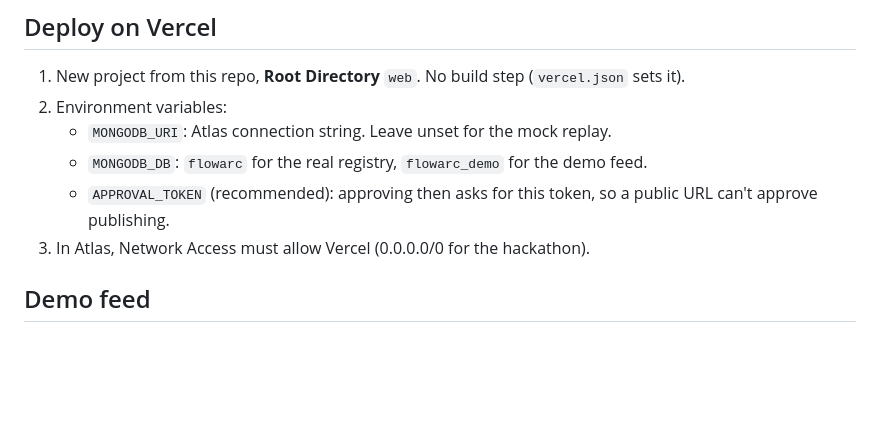
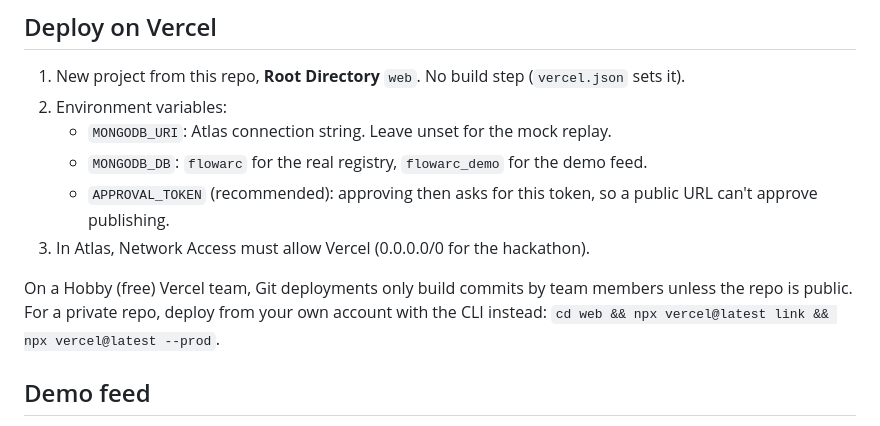
Before and after one commit to Hrrsmjd/flowarc, a Markdown page: web/README.md, the part around the change. Drawn GitHub-style; blank space fills up the shorter version.

Commit message:
Dashboard README: Vercel Hobby teams and private repos
Co-Authored-By: Claude Opus 5.5 (1M context) <noreply@anthropic.com>
Claude-Session: https://claude.ai/code/session_012Ttksg6weuinLeJ9ETM2hv

```diff
--- a/web/README.md
+++ b/web/README.md
@@ -39,6 +39,10 @@ npm test
      can't approve publishing.
 3. In Atlas, Network Access must allow Vercel (0.0.0.0/0 for the hackathon).
 
+On a Hobby (free) Vercel team, Git deployments only build commits by team members unless the
+repo is public. For a private repo, deploy from your own account with the CLI instead:
+`cd web && npx vercel@latest link && npx vercel@latest --prod`.
+
 ## Demo feed
 
 `scripts/demo_feed.py` plays the mock batch into Atlas in real time (database `flowarc_demo`),
```
